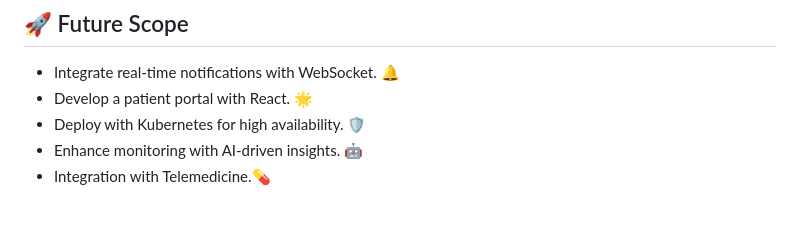
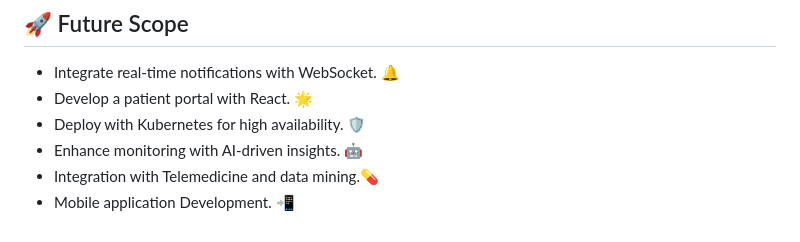
Before and after one commit to TeamVaidya/Vaidya, a Markdown page: README.md, the part around the change. Rendered like a GitHub page.

```diff
--- a/README.md
+++ b/README.md
@@ -255,4 +255,5 @@ Vaidya isn’t just a healthcare platform—it’s a symphony of innovation blen
 - Develop a patient portal with React. 🌟
 - Deploy with Kubernetes for high availability. 🛡️
 - Enhance monitoring with AI-driven insights. 🤖
-- Integration with Telemedicine.💊
+- Integration with Telemedicine and data mining.💊
+- Mobile application Development. 📲
```
